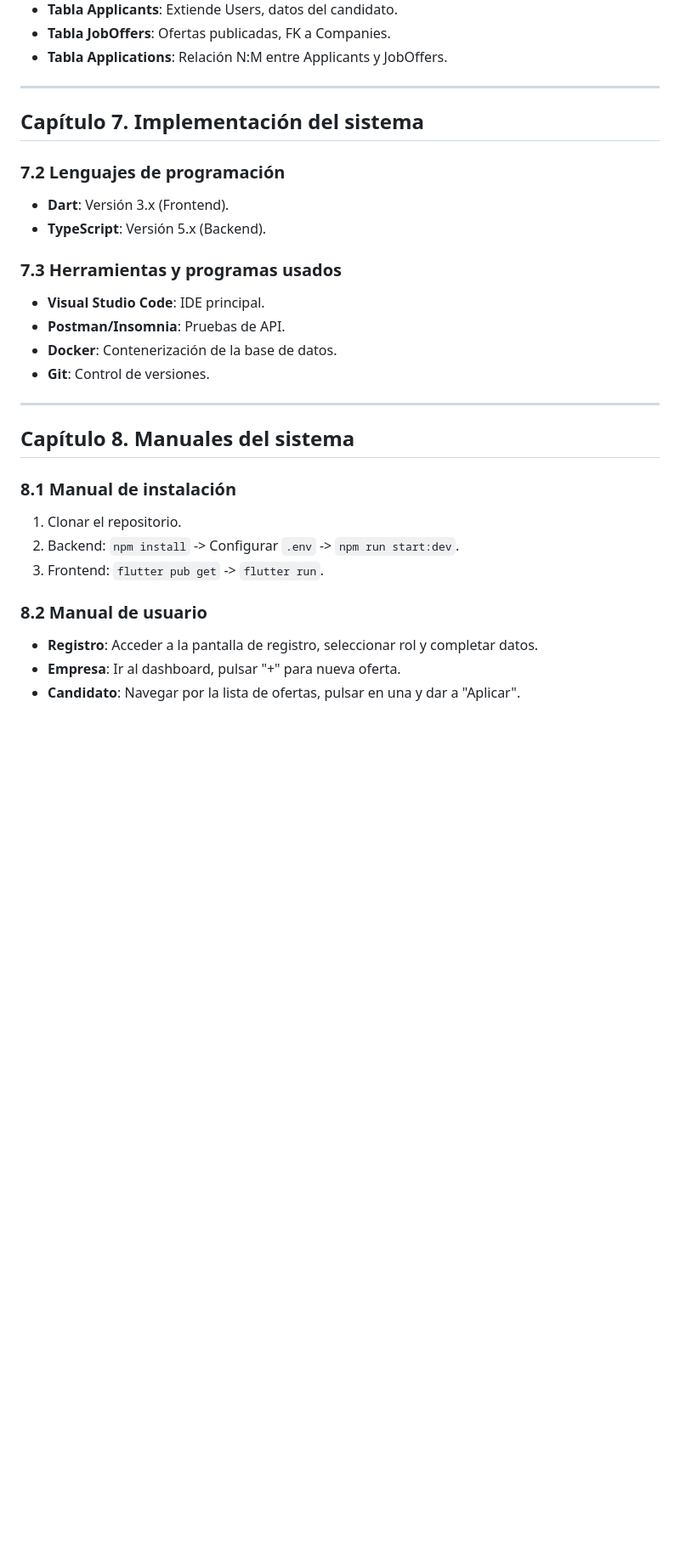
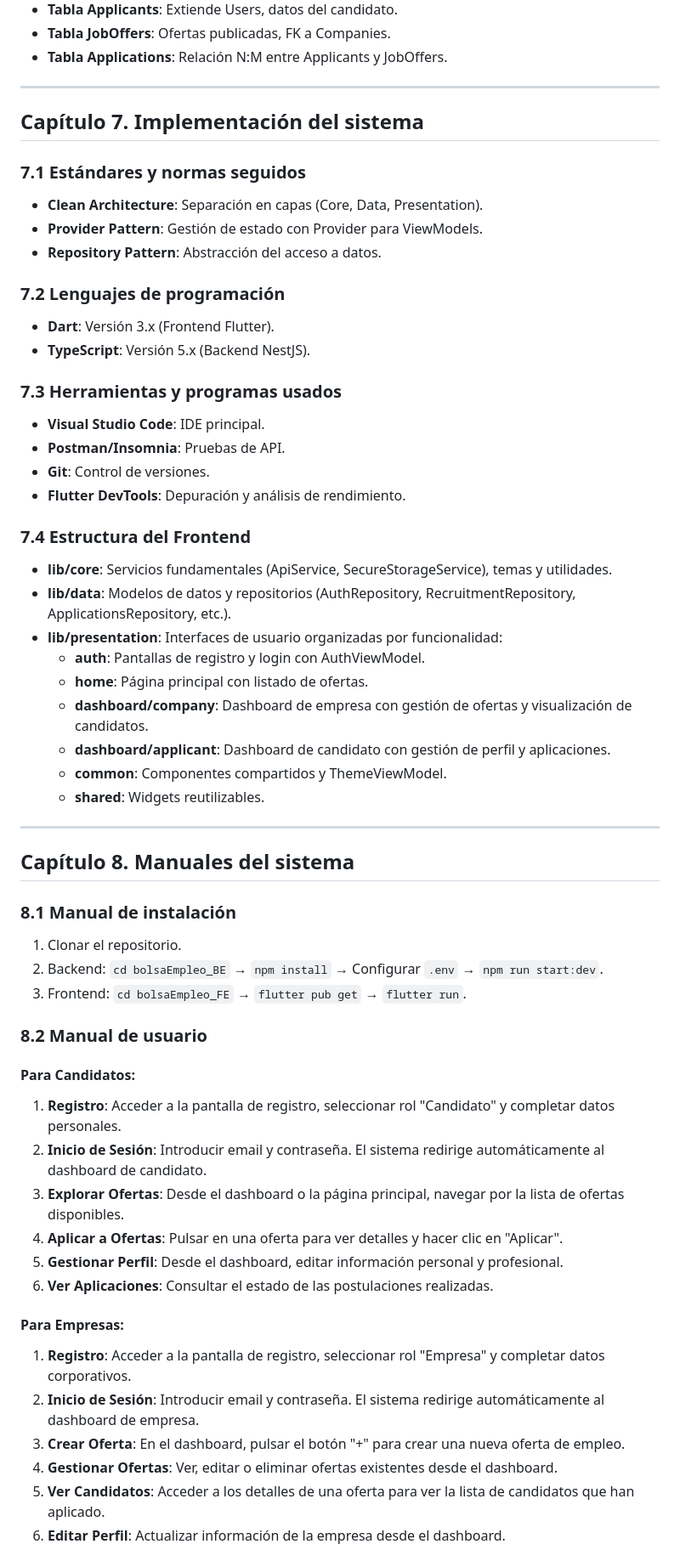
Before and after one commit to Drosc0/bolsaEmpleo_FE, a Markdown page: README.md, the part around one of its changes. Shown at 85% size. Drawn GitHub-style; blank space fills up the shorter version.

Commit message:
poniendo guapo al readme

```diff
--- a/README.md
+++ b/README.md
@@ -188,15 +191,31 @@ Arquitectura de N-Capas.
 
 ## Capítulo 7. Implementación del sistema
 
+### 7.1 Estándares y normas seguidos
+*   **Clean Architecture**: Separación en capas (Core, Data, Presentation).
+*   **Provider Pattern**: Gestión de estado con Provider para ViewModels.
+*   **Repository Pattern**: Abstracción del acceso a datos.
+
 ### 7.2 Lenguajes de programación
-*   **Dart**: Versión 3.x (Frontend).
-*   **TypeScript**: Versión 5.x (Backend).
+*   **Dart**: Versión 3.x (Frontend Flutter).
+*   **TypeScript**: Versión 5.x (Backend NestJS).
 
 ### 7.3 Herramientas y programas usados
 *   **Visual Studio Code**: IDE principal.
 *   **Postman/Insomnia**: Pruebas de API.
-*   **Docker**: Contenerización de la base de datos.
 *   **Git**: Control de versiones.
+*   **Flutter DevTools**: Depuración y análisis de rendimiento.
+
+### 7.4 Estructura del Frontend
+*   **lib/core**: Servicios fundamentales (ApiService, SecureStorageService), temas y utilidades.
+*   **lib/data**: Modelos de datos y repositorios (AuthRepository, RecruitmentRepository, ApplicationsRepository, etc.).
+*   **lib/presentation**: Interfaces de usuario organizadas por funcionalidad:
+    *   **auth**: Pantallas de registro y login con AuthViewModel.
+    *   **home**: Página principal con listado de ofertas.
+    *   **dashboard/company**: Dashboard de empresa con gestión de ofertas y visualización de candidatos.
+    *   **dashboard/applicant**: Dashboard de candidato con gestión de perfil y aplicaciones.
+    *   **common**: Componentes compartidos y ThemeViewModel.
+    *   **shared**: Widgets reutilizables.
 
 ---
 
@@ -204,10 +223,24 @@ Arquitectura de N-Capas.
 
 ### 8.1 Manual de instalación
 1.  Clonar el repositorio.
-2.  Backend: `npm install` -> Configurar `.env` -> `npm run start:dev`.
-3.  Frontend: `flutter pub get` -> `flutter run`.
+2.  Backend: `cd bolsaEmpleo_BE` → `npm install` → Configurar `.env` → `npm run start:dev`.
+3.  Frontend: `cd bolsaEmpleo_FE` → `flutter pub get` → `flutter run`.
 
 ### 8.2 Manual de usuario
-*   **Registro**: Acceder a la pantalla de registro, seleccionar rol y completar datos.
-*   **Empresa**: Ir al dashboard, pulsar "+" para nueva oferta.
-*   **Candidato**: Navegar por la lista de ofertas, pulsar en una y dar a "Aplicar".
+
+#### Para Candidatos:
+1.  **Registro**: Acceder a la pantalla de registro, seleccionar rol "Candidato" y completar datos personales.
+2.  **Inicio de Sesión**: Introducir email y contraseña. El sistema redirige automáticamente al dashboard de candidato.
+3.  **Explorar Ofertas**: Desde el dashboard o la página principal, navegar por la lista de ofertas disponibles.
+4.  **Aplicar a Ofertas**: Pulsar en una oferta para ver detalles y hacer clic en "Aplicar".
+5.  **Gestionar Perfil**: Desde el dashboard, editar información personal y profesional.
+6.  **Ver Aplicaciones**: Consultar el estado de las postulaciones realizadas.
+
+#### Para Empresas:
+1.  **Registro**: Acceder a la pantalla de registro, seleccionar rol "Empresa" y completar datos corporativos.
+2.  **Inicio de Sesión**: Introducir email y contraseña. El sistema redirige automáticamente al dashboard de empresa.
+3.  **Crear Oferta**: En el dashboard, pulsar el botón "+" para crear una nueva oferta de empleo.
+4.  **Gestionar Ofertas**: Ver, editar o eliminar ofertas existentes desde el dashboard.
+5.  **Ver Candidatos**: Acceder a los detalles de una oferta para ver la lista de candidatos que han aplicado.
+6.  **Editar Perfil**: Actualizar información de la empresa desde el dashboard.
+
```
Also changed, not shown: other parts of README.md (+9 -3 lines).
